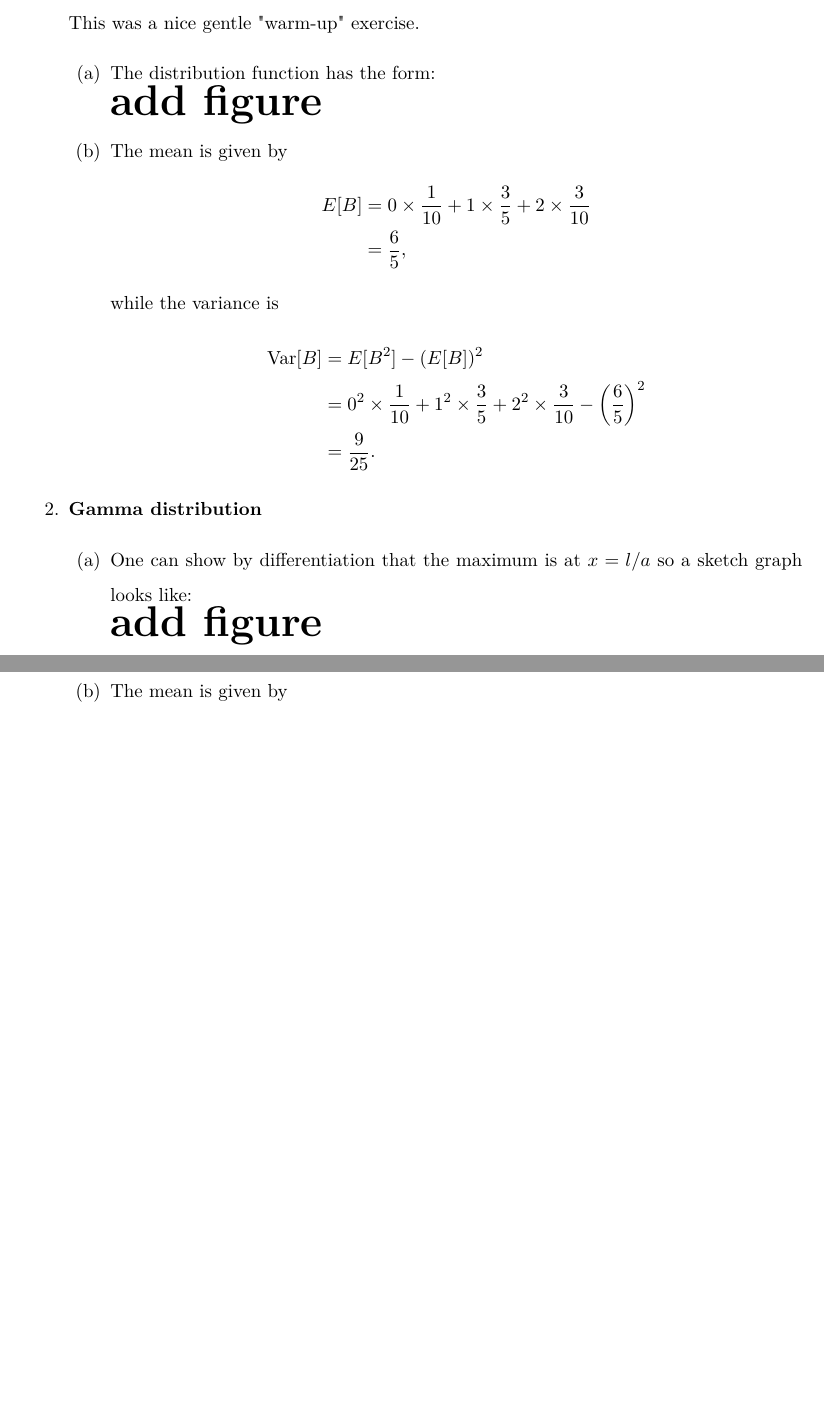
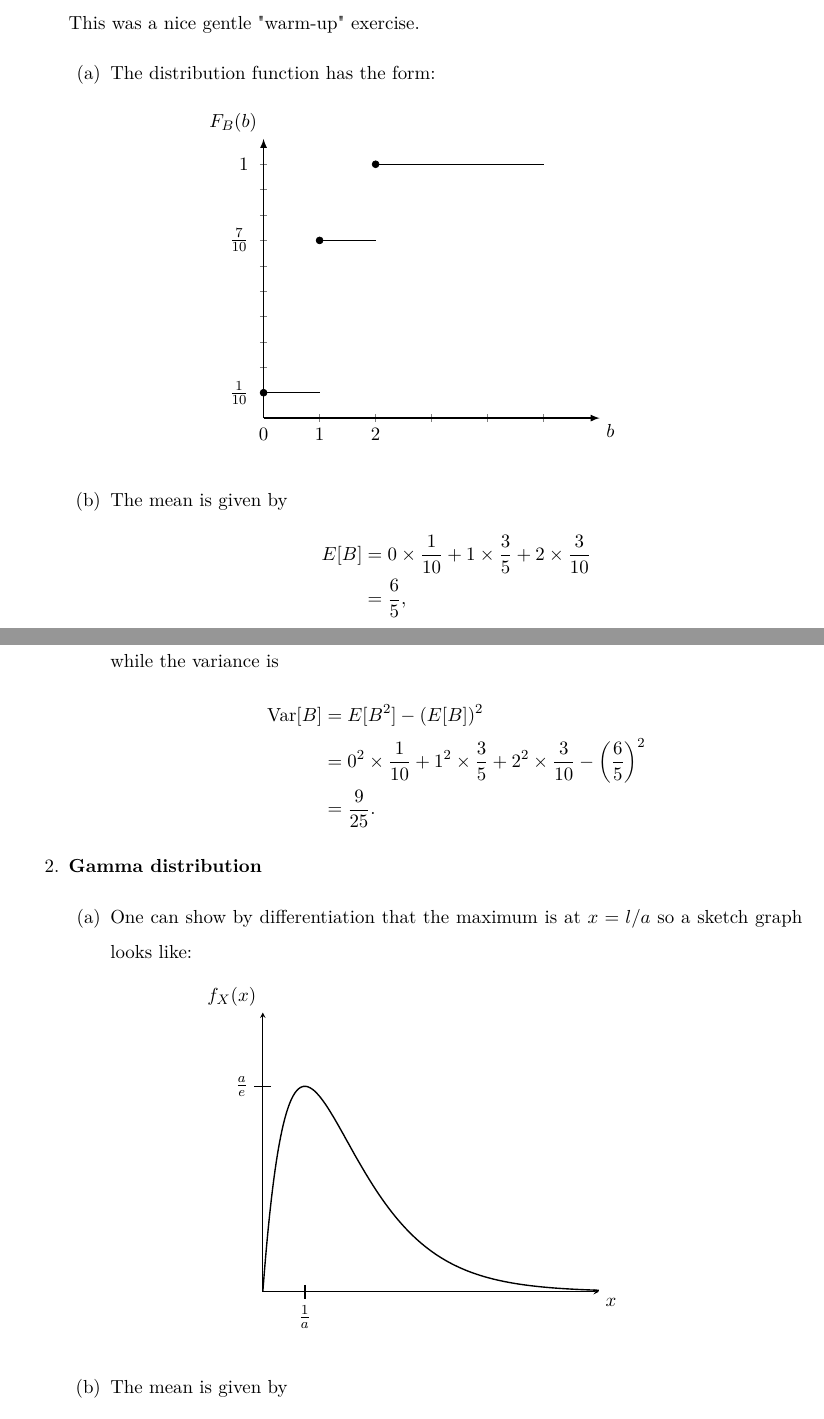
Before and after one commit to Aminul667/LatexMS, a LaTeX document (week1.tex): two parts of pages 3 and 4 of 7 before the commit and two parts of pages 3 and 4 of 8 after it, joined at a grey line, cut so that both start at the same text, the shorter picture padded with empty space. Compiled offline with pdfLaTeX.

Commit message:
completed week 1 and week 2

```diff
--- a/week1.tex
+++ b/week1.tex
@@ -6,6 +6,7 @@
 \usepackage{fancyhdr}
 \usepackage{float}
 \usepackage[utf8]{inputenc}
+\usepackage{pgfplots}
 
 \usepackage{fontawesome}
 \DeclareUnicodeCharacter{2212}{-}
@@ -13,6 +14,7 @@
 
 \usepackage[nodisplayskipstretch]{setspace}
 
+\pgfplotsset{compat = newest}
 \setstretch{1.5}
 \setlength{\headheight}{15.2pt}
 
@@ -92,8 +94,41 @@
     \item \textbf{Random heating}\\
     This was a nice gentle "warm-up" exercise.
     \begin{enumerate}
-      \item The distribution function has the form:\\
-      \textbf{\Huge add figure}
+      \item The distribution function has the form:
+      \begin{figure}[H]
+        \centering
+        \begin{tikzpicture}
+          \begin{axis}[
+              axis lines = left,
+              axis line style = {-latex, thick},
+              xtick = {1,...,5},
+              ytick = {1,...,10},
+              xticklabel = \empty,
+              yticklabel = \empty,
+              xmax = 6,
+              ymin = 0,
+              ymax = 11,
+              axis on top,
+              clip = false
+            ]
+              %marks
+              \addplot[color = black, mark = *, only marks, mark size = 2pt] coordinates {(0, 1) (1, 7) (2, 10)};
+              %lines
+              \addplot[color = black, thick] coordinates {(0, 1) (1, 1)};
+              \addplot[color = black, thick] coordinates {(1, 7) (2, 7)};
+              \addplot[color = black, thick] coordinates {(2, 10) (5, 10)};
+              %labels
+              \node [below right] at (6, 0){$b$};
+              \node [above left] at (0, 11) {$F_B(b)$};
+              \node [below] at (0, -0.15) {$0$};
+              \node [below] at (1, -0.15) {$1$};
+              \node [below] at (2, -0.15) {$2$};
+              \node [left] at (-0.15, 1) {$\frac{1}{10}$};
+              \node [left] at (-0.15, 7) {$\frac{7}{10}$};
+              \node [left] at (-0.15, 10) {$1$};
+            \end{axis}
+          \end{tikzpicture}
+        \end{figure}
       \item The mean is given by
       \begin{align*}
         E[B]
@@ -110,8 +145,38 @@
     \end{enumerate}
     \item \textbf{Gamma distribution}
     \begin{enumerate}
-      \item One can show by differentiation that the maximum is at $x = l/a$ so a sketch graph looks like:\\
-      \textbf{\Huge add figure}
+      \item One can show by differentiation that the maximum is at $x = l/a$ so a sketch graph looks like:
+      \begin{figure}[H]
+        \centering
+        \begin{tikzpicture}
+          \begin{axis}[
+              xmin = 0, xmax = 2,
+              ymin = 0, ymax = 2,
+              axis lines = left,
+              xtick = \empty,
+              ytick = \empty,
+              xticklabel = \empty,
+              yticklabel = \empty,
+              axis on top,
+              clip = false
+            ]
+            % Plot a function
+            \addplot[
+              domain = 0:2,
+              samples = 200,
+              smooth,
+              thick,
+            ] {16*x*exp(-4*x)};
+            \addplot[color = black, thick] coordinates {(0.25, 0.05) (0.25, -0.05)};
+            \addplot[color = black, thick] coordinates {(0.05, 1.47) (-0.05, 1.47)};
+            %label
+            \node [below right] at (2, 0){$x$};
+            \node [above left] at (0, 2) {$f_X(x)$};
+            \node [below] at (0.25, -0.05){$\frac{1}{a}$};
+            \node [left] at (-0.05, 1.47){$\frac{a}{e}$};
+          \end{axis}
+        \end{tikzpicture}
+      \end{figure}
       \item The mean is given by
       \begin{align*}
         \mu
```
Also changed, not shown: week1.pdf, week1.tex (28 more changed lines). Lines whose indentation alone changed are shown as unchanged.
